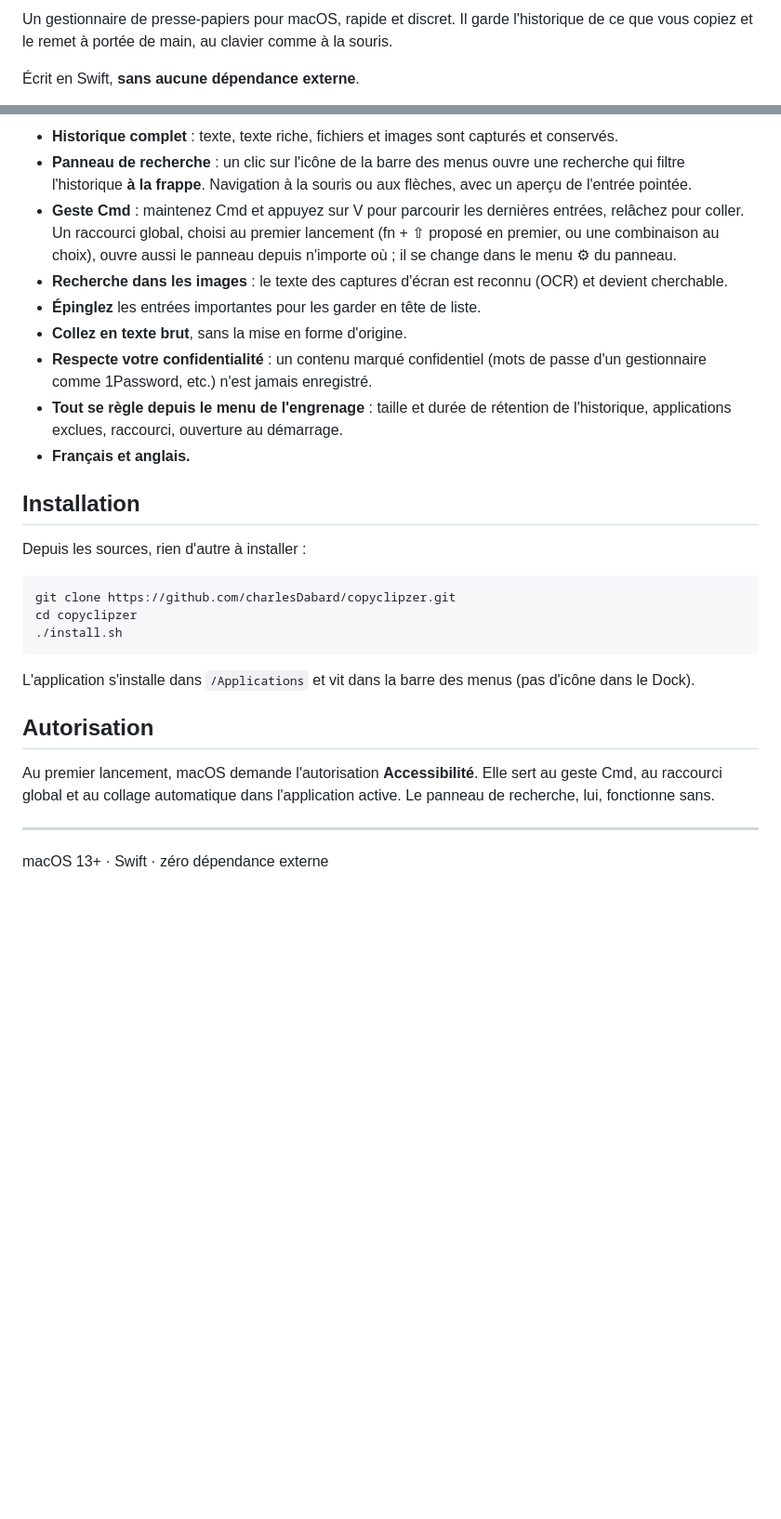
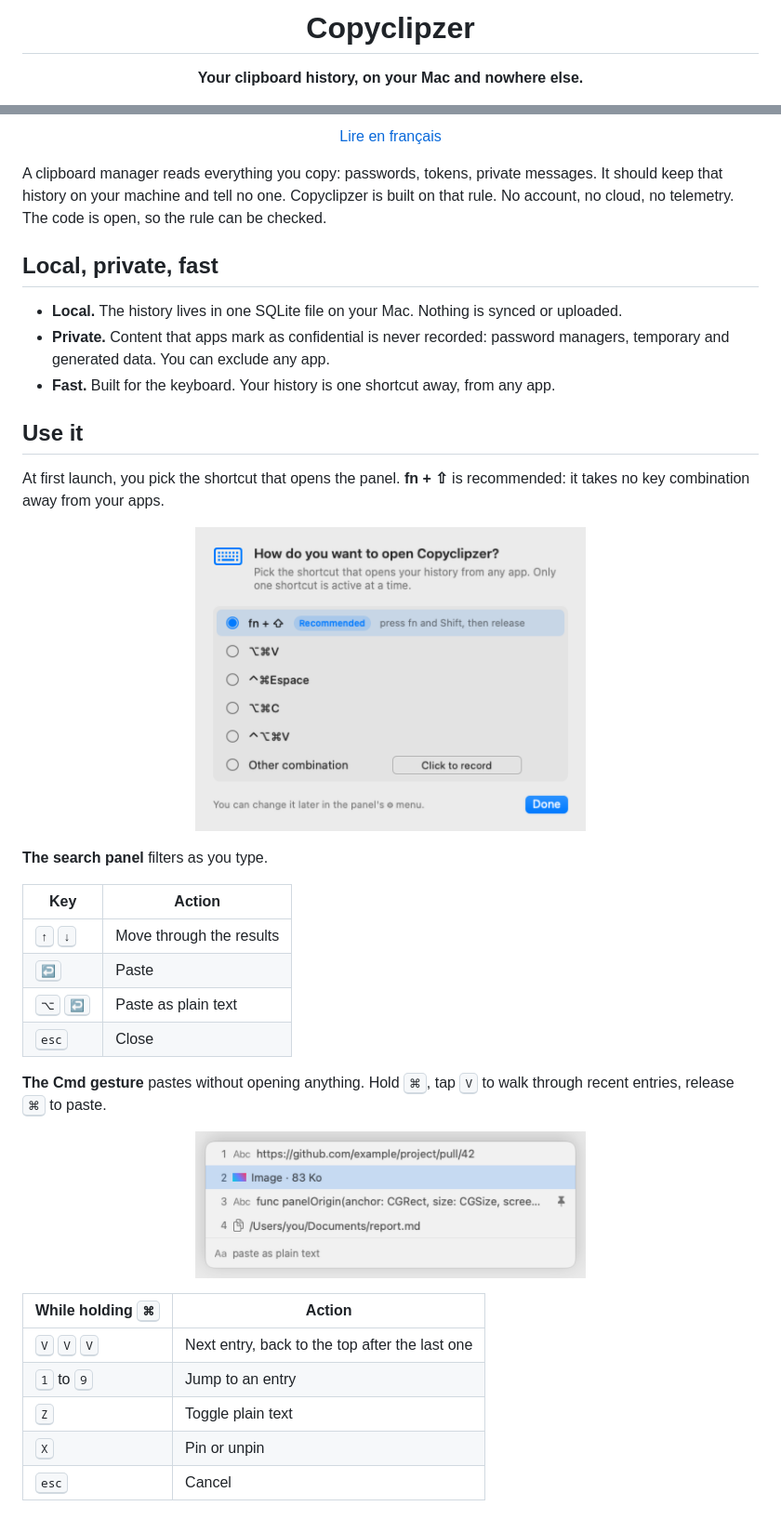
Before and after one commit to charlesDabard/copyclipzer, a Markdown page: README.md, 2 parts joined by grey strips. Shown at 93% size. GitHub-like rendering; pictures changed too: screenshots/readme-gesture-light.png (added), screenshots/readme-shortcut-light.png (added); blank space fills up the shorter version.

```diff
--- a/README.md
+++ b/README.md
@@ -2,5 +7,5 @@
 
-Un gestionnaire de presse-papiers pour macOS, rapide et discret. Il garde l'historique de ce que vous copiez et le remet à portée de main, au clavier comme à la souris.
+<h1 align="center">Copyclipzer</h1>
 
-Écrit en Swift, **sans aucune dépendance externe**.
+<p align="center"><b>Your clipboard history, on your Mac and nowhere else.</b></p>
 
@@ -8,28 +18,48 @@ Un gestionnaire de presse-papiers pour macOS, rapide et discret. Il garde l'hist
 
-- **Historique complet** : texte, texte riche, fichiers et images sont capturés et conservés.
-- **Panneau de recherche** : un clic sur l'icône de la barre des menus ouvre une recherche qui filtre l'historique **à la frappe**. Navigation à la souris ou aux flèches, avec un aperçu de l'entrée pointée.
-- **Geste Cmd** : maintenez Cmd et appuyez sur V pour parcourir les dernières entrées, relâchez pour coller. Un raccourci global, choisi au premier lancement (fn + ⇧ proposé en premier, ou une combinaison au choix), ouvre aussi le panneau depuis n'importe où ; il se change dans le menu ⚙︎ du panneau.
-- **Recherche dans les images** : le texte des captures d'écran est reconnu (OCR) et devient cherchable.
-- **Épinglez** les entrées importantes pour les garder en tête de liste.
-- **Collez en texte brut**, sans la mise en forme d'origine.
-- **Respecte votre confidentialité** : un contenu marqué confidentiel (mots de passe d'un gestionnaire comme 1Password, etc.) n'est jamais enregistré.
-- **Tout se règle depuis le menu de l'engrenage** : taille et durée de rétention de l'historique, applications exclues, raccourci, ouverture au démarrage.
-- **Français et anglais.**
+<p align="center"><a href="README.fr.md">Lire en français</a></p>
 
-## Installation
+A clipboard manager reads everything you copy: passwords, tokens, private messages. It should keep that history on your machine and tell no one. Copyclipzer is built on that rule. No account, no cloud, no telemetry. The code is open, so the rule can be checked.
 
-Depuis les sources, rien d'autre à installer :
+## Local, private, fast
 
-    git clone https://github.com/charlesDabard/copyclipzer.git
-    cd copyclipzer
-    ./install.sh
+- **Local.** The history lives in one SQLite file on your Mac. Nothing is synced or uploaded.
+- **Private.** Content that apps mark as confidential is never recorded: password managers, temporary and generated data. You can exclude any app.
+- **Fast.** Built for the keyboard. Your history is one shortcut away, from any app.
 
-L'application s'installe dans `/Applications` et vit dans la barre des menus (pas d'icône dans le Dock).
+## Use it
 
-## Autorisation
+At first launch, you pick the shortcut that opens the panel. **fn + ⇧** is recommended: it takes no key combination away from your apps.
 
-Au premier lancement, macOS demande l'autorisation **Accessibilité**. Elle sert au geste Cmd, au raccourci global et au collage automatique dans l'application active. Le panneau de recherche, lui, fonctionne sans.
+<p align="center">
+  <picture>
+    <source media="(prefers-color-scheme: dark)" srcset="screenshots/readme-shortcut-dark.png">
+    <img src="screenshots/readme-shortcut-light.png" alt="Choosing the shortcut at first launch" width="420">
+  </picture>
+</p>
 
----
+**The search panel** filters as you type.
 
-macOS 13+ · Swift · zéro dépendance externe
+| Key                       | Action                   |
+| ------------------------- | ------------------------ |
+| <kbd>↑</kbd> <kbd>↓</kbd> | Move through the results |
+| <kbd>↩</kbd>              | Paste                    |
+| <kbd>⌥</kbd> <kbd>↩</kbd> | Paste as plain text      |
+| <kbd>esc</kbd>            | Close                    |
+
+**The Cmd gesture** pastes without opening anything. Hold <kbd>⌘</kbd>, tap <kbd>V</kbd> to walk through recent entries, release <kbd>⌘</kbd> to paste.
+
+<p align="center">
+  <picture>
+    <source media="(prefers-color-scheme: dark)" srcset="screenshots/readme-gesture-dark.png">
+    <img src="screenshots/readme-gesture-light.png" alt="The Cmd gesture overlay" width="420">
+  </picture>
+</p>
+
+| While holding <kbd>⌘</kbd>             | Action                                         |
+| -------------------------------------- | ---------------------------------------------- |
+| <kbd>V</kbd> <kbd>V</kbd> <kbd>V</kbd> | Next entry, back to the top after the last one |
+| <kbd>1</kbd> to <kbd>9</kbd>           | Jump to an entry                               |
+| <kbd>Z</kbd>                           | Toggle plain text                              |
+| <kbd>X</kbd>                           | Pin or unpin                                   |
+| <kbd>esc</kbd>                         | Cancel                                         |
+
```
Also changed, not shown: other parts of README.md (+65 -2 lines), README.fr.md (added, +118 -0 lines), screenshots/readme-gesture-dark.png (added), screenshots/readme-search-dark.png (added), screenshots/readme-search-light.png (added), screenshots/readme-shortcut-dark.png (added), 1 other file.
